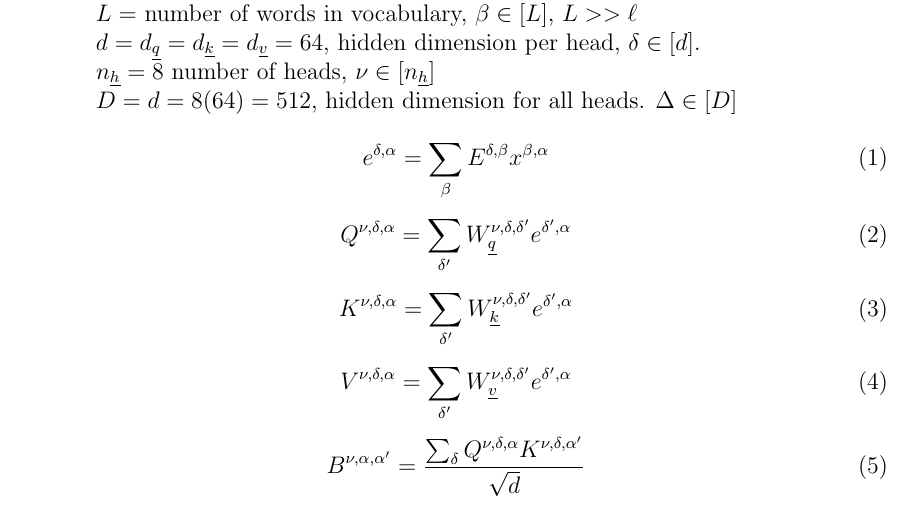
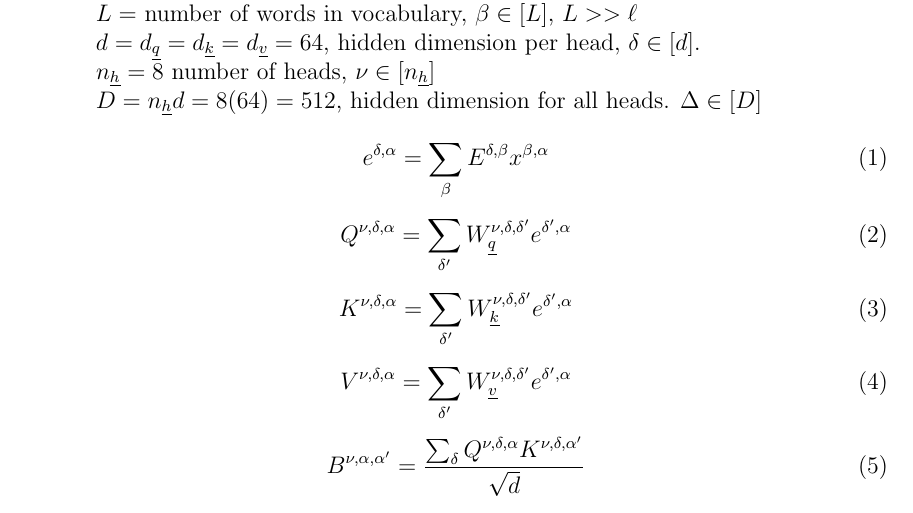
Before and after one commit to rrtucci/texnn, a LaTeX document (vanilla_transformer/notation.tex): part of page 1 of 2, cut so that both start at the same text. Compiled offline with pdfLaTeX.

```diff
--- a/vanilla_transformer/notation.tex
+++ b/vanilla_transformer/notation.tex
@@ -14,7 +14,7 @@
 
 $n_\rvh=8$ number of heads, $\nu \in[n_\rvh]$
 
-$D=d=8(64)=512$, hidden dimension for all heads.
+$D=n_\rvh d=8(64)=512$, hidden dimension for all heads.
 $\Delta\in [D]$
 
 
```
